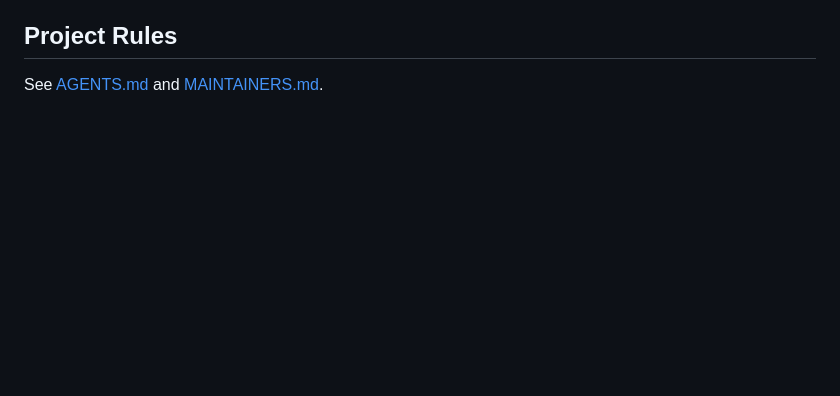
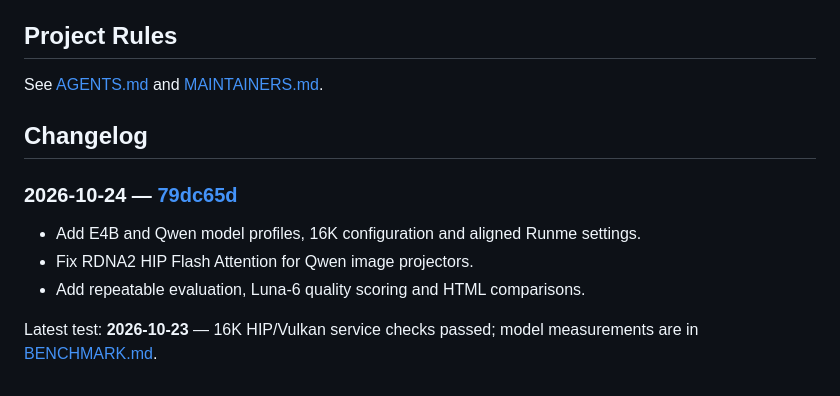
Before and after one commit to romancone/amd-ai-ops, a Markdown page: README.md, the part around the change. GitHub-like rendering; blank space fills up the shorter version.

Commit message:
Record model evaluation release in changelog

```diff
--- a/README.md
+++ b/README.md
@@ -138,3 +138,14 @@ capacity or compatibility with every training workload.
 ## Project Rules
 
 See [AGENTS.md](AGENTS.md) and [MAINTAINERS.md](MAINTAINERS.md).
+
+## Changelog
+
+### 2026-10-24 — [79dc65d](https://github.com/romancone/amd-ai-ops/commit/79dc65d)
+
+- Add E4B and Qwen model profiles, 16K configuration and aligned Runme settings.
+- Fix RDNA2 HIP Flash Attention for Qwen image projectors.
+- Add repeatable evaluation, Luna-6 quality scoring and HTML comparisons.
+
+Latest test: **2026-10-23** — 16K HIP/Vulkan service checks passed;
+model measurements are in [BENCHMARK.md](BENCHMARK.md).
```
